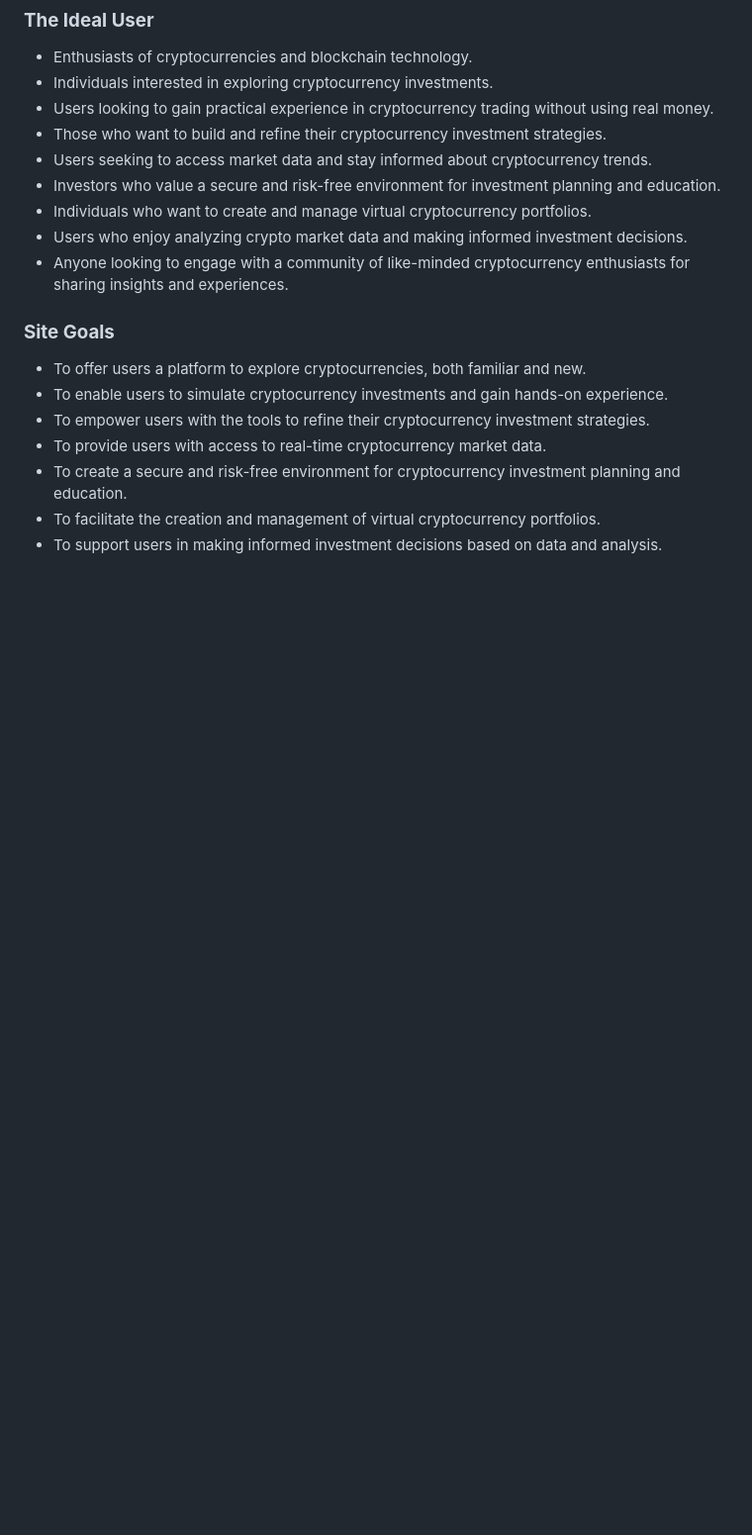
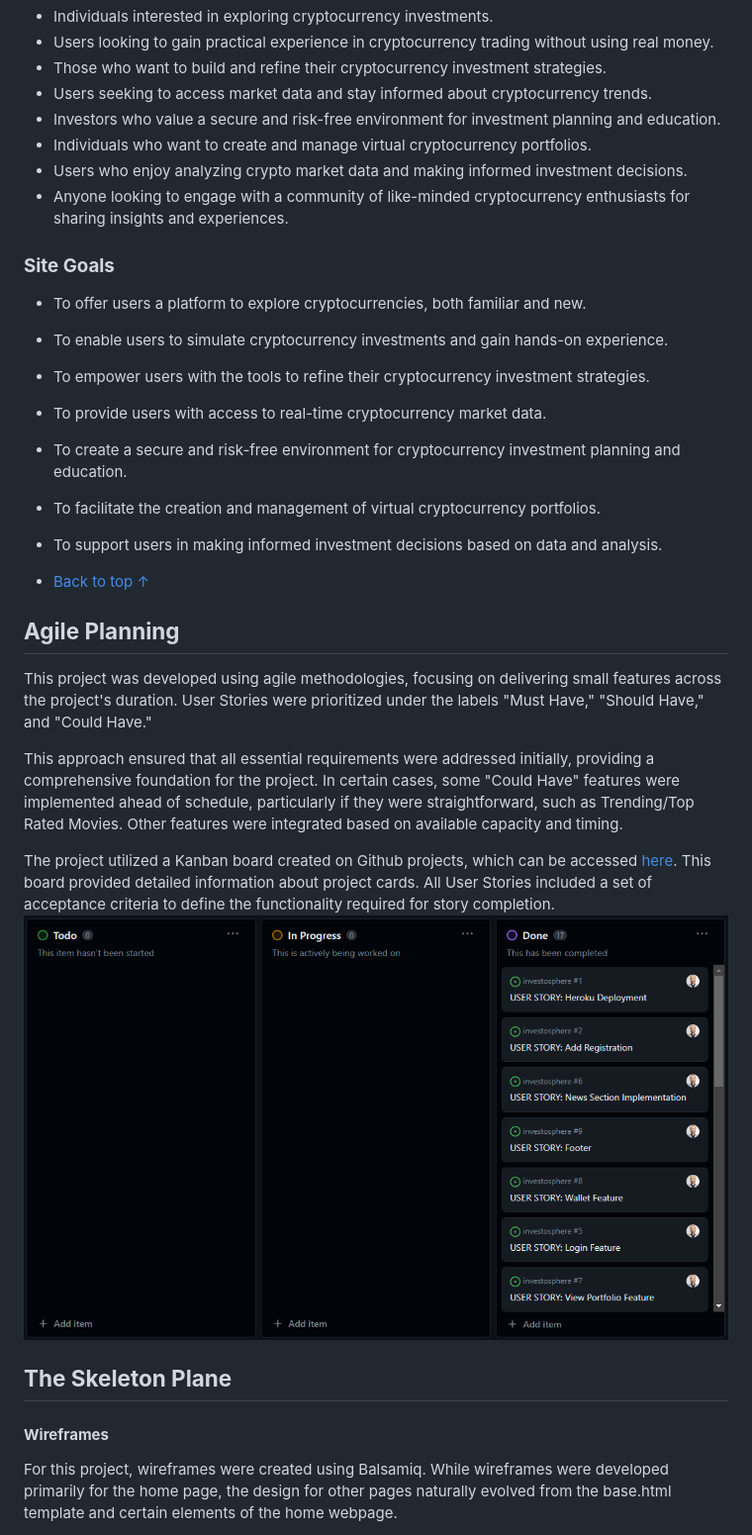
Before and after one commit to Danvm94/investosphere, a Markdown page: README.md, the part around the change printed below. Shown: that part at 99% size. GitHub-like rendering; pictures changed too: README/agile-project.png (added); blank space fills up the shorter version.

Commit message:
Add Agile and Wireframes to README.md

```diff
--- a/README.md
+++ b/README.md
@@ -42,3 +42,19 @@ The platform's user-friendly design and visually appealing interface ensure an e
 - To create a secure and risk-free environment for cryptocurrency investment planning and education.
 - To facilitate the creation and management of virtual cryptocurrency portfolios.
 - To support users in making informed investment decisions based on data and analysis.
+
+- [Back to top &uarr;](#contents)
+
+## **Agile Planning**
+
+This project was developed using agile methodologies, focusing on delivering small features across the project's duration. User Stories were prioritized under the labels "Must Have," "Should Have," and "Could Have."
+
+This approach ensured that all essential requirements were addressed initially, providing a comprehensive foundation for the project. In certain cases, some "Could Have" features were implemented ahead of schedule, particularly if they were straightforward, such as Trending/Top Rated Movies. Other features were integrated based on available capacity and timing.
+
+The project utilized a Kanban board created on Github projects, which can be accessed [here](https://github.com/users/Danvm94/projects/4). This board provided detailed information about project cards. All User Stories included a set of acceptance criteria to define the functionality required for story completion.
+![home-page](/README/agile-project.png)
+
+## **The Skeleton Plane**
+#### **Wireframes**
+For this project, wireframes were created using Balsamiq. While wireframes were developed primarily for the home page, the design for other pages naturally evolved from the base.html template and certain elements of the home webpage.
+
```
Also changed, not shown: other parts of README.md (+12 -0 lines), README/desktop-home-wireframe.png (added), README/mobile-home-wireframe.png (added).
